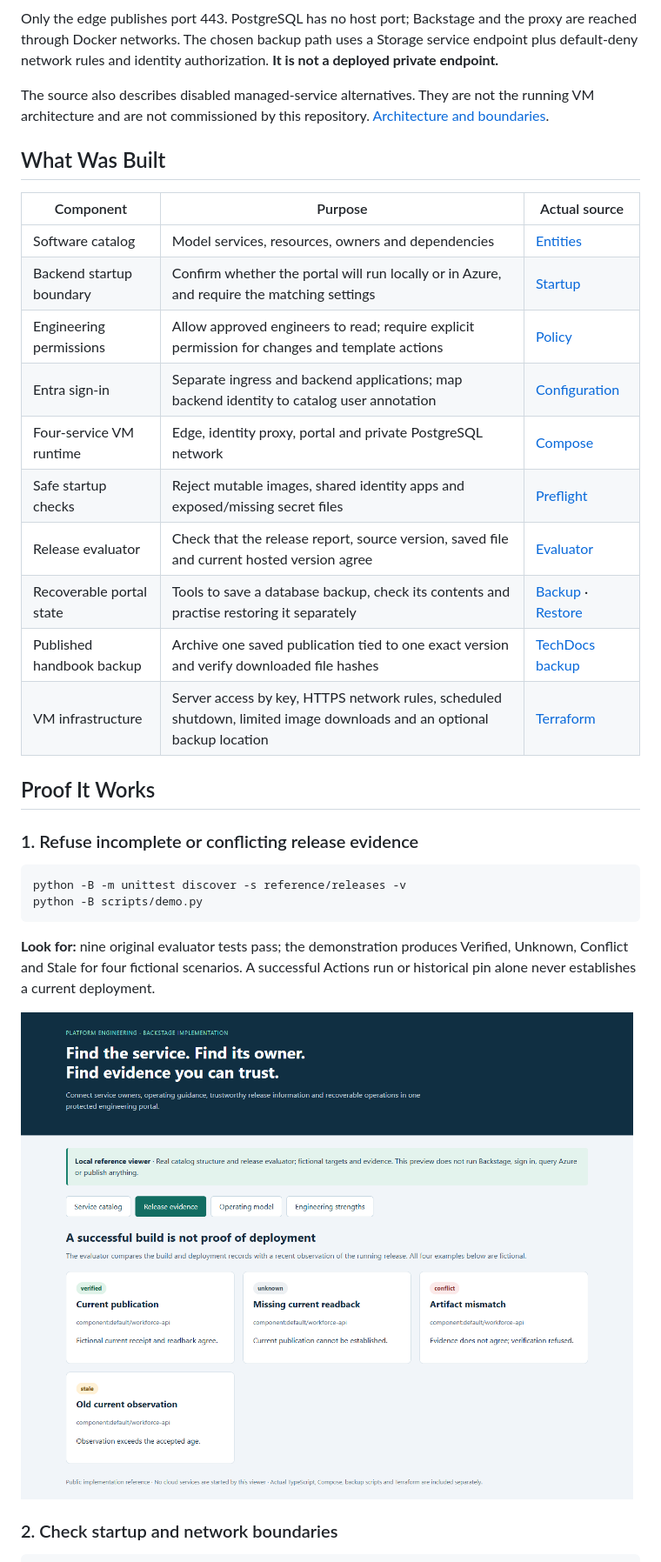
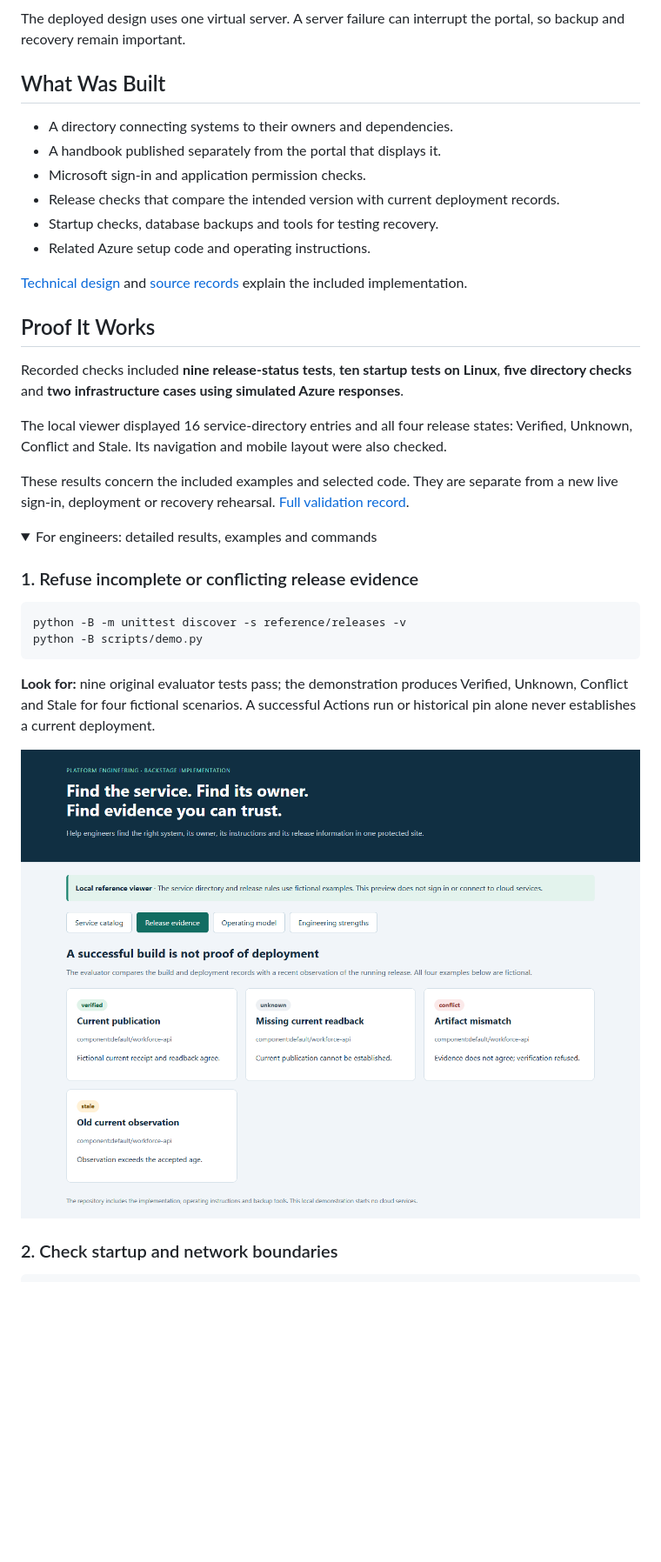
Before and after one commit to truthofsource/azure-backstage-developer-portal, a Markdown page: README.md, the part around one of its changes. Shown at 87% size. Rendered like a GitHub page; pictures changed too: docs/images/02-evidence.png; folded sections open; blank space fills up the shorter version.

Commit message:
Lead with plain business explanations and retain technical detail separately

````diff
--- a/README.md
+++ b/README.md
@@ -61,25 +48,28 @@ flowchart LR
 ```
 
-Only the edge publishes port 443. PostgreSQL has no host port; Backstage and the proxy are reached through Docker networks. The chosen backup path uses a Storage service endpoint plus default-deny network rules and identity authorization. **It is not a deployed private endpoint.**
-
-The source also describes disabled managed-service alternatives. They are not the running VM architecture and are not commissioned by this repository. [Architecture and boundaries](docs/ARCHITECTURE.md).
+The deployed design uses one virtual server. A server failure can interrupt the portal, so backup and recovery remain important.
 
 ## What Was Built
 
-| Component | Purpose | Actual source |
-| --- | --- | --- |
-| Software catalog | Model services, resources, owners and dependencies | [Entities](catalog/) |
-| Backend startup boundary | Confirm whether the portal will run locally or in Azure, and require the matching settings | [Startup](reference/backend/index.ts) |
-| Engineering permissions | Allow approved engineers to read; require explicit permission for changes and template actions | [Policy](reference/backend/permissionPolicy.ts) |
-| Entra sign-in | Separate ingress and backend applications; map backend identity to catalog user annotation | [Configuration](reference/config/app-config.production.yaml) |
-| Four-service VM runtime | Edge, identity proxy, portal and private PostgreSQL network | [Compose](runtime/vm/compose.yaml) |
-| Safe startup checks | Reject mutable images, shared identity apps and exposed/missing secret files | [Preflight](runtime/vm/preflight.py) |
-| Release evaluator | Check that the release report, source version, saved file and current hosted version agree | [Evaluator](reference/releases/evaluate.py) |
-| Recoverable portal state | Tools to save a database backup, check its contents and practise restoring it separately | [Backup](runtime/vm/backup-postgres.sh) · [Restore](runtime/vm/check-restore.sh) |
-| Published handbook backup | Archive one saved publication tied to one exact version and verify downloaded file hashes | [TechDocs backup](runtime/vm/backup-techdocs.sh) |
-| VM infrastructure | Server access by key, HTTPS network rules, scheduled shutdown, limited image downloads and an optional backup location | [Terraform](infra/) |
+- A directory connecting systems to their owners and dependencies.
+- A handbook published separately from the portal that displays it.
+- Microsoft sign-in and application permission checks.
+- Release checks that compare the intended version with current deployment records.
+- Startup checks, database backups and tools for testing recovery.
+- Related Azure setup code and operating instructions.
+
+[Technical design](docs/ARCHITECTURE.md) and [source records](docs/SOURCE-MAP.md) explain the included implementation.
 
 ## Proof It Works
+
+Recorded checks included **nine release-status tests**, **ten startup tests on Linux**, **five directory checks** and **two infrastructure cases using simulated Azure responses**.
+
+The local viewer displayed 16 service-directory entries and all four release states: Verified, Unknown, Conflict and Stale. Its navigation and mobile layout were also checked.
+
+These results concern the included examples and selected code. They are separate from a new live sign-in, deployment or recovery rehearsal. [Full validation record](docs/VALIDATION.md).
+
+<details>
+<summary>For engineers: detailed results, examples and commands</summary>
 
 ### 1. Refuse incomplete or conflicting release evidence
 
````
Also changed, not shown: other parts of README.md (+36 -50 lines), docs/VALIDATION.md (+13 -1 lines), docs/images/01-catalog.png, docs/images/03-operations.png, docs/images/04-mobile.png, docs/images/05-strengths.png, 1 other file.
